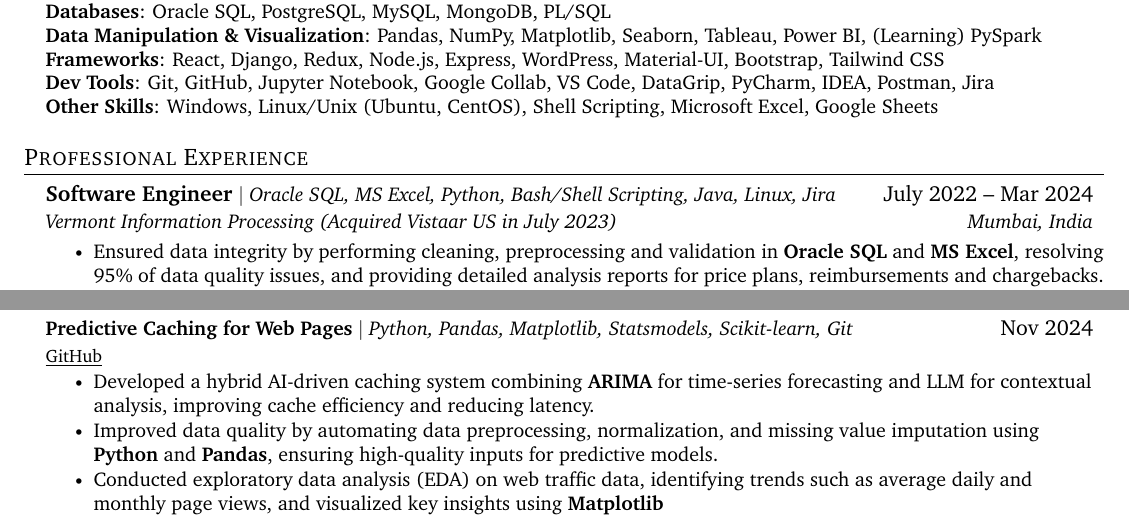
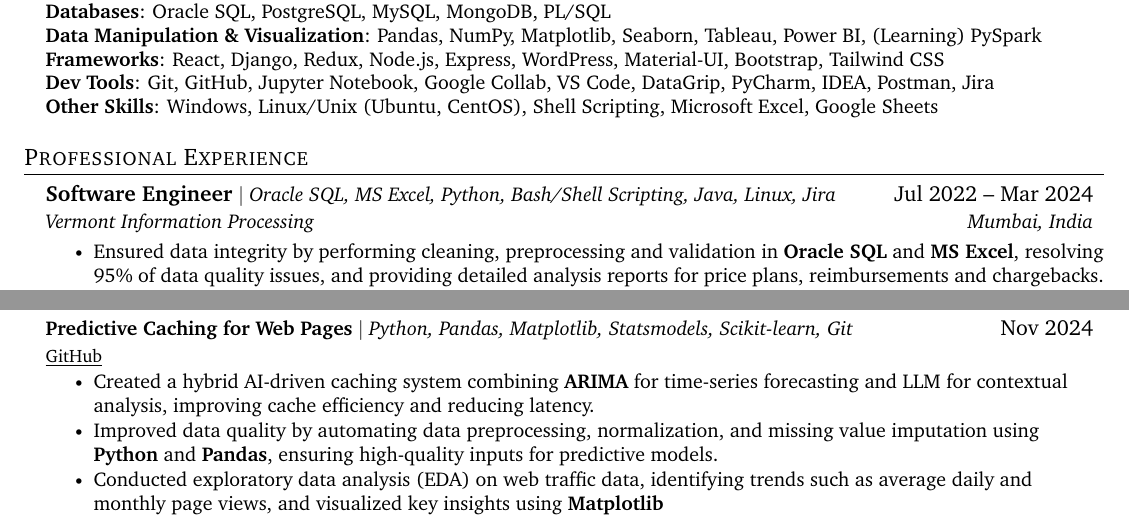
Before and after one commit to aaryen-dsouza/AaryenResumeLatex, a LaTeX document (DE/main.tex): two parts of the page, joined at a grey line, cut so that both start at the same text. Compiled offline with pdfLaTeX.

Commit message:
Update DE and SD main.tex to standardize date formatting and enhance clarity in job descriptions

```diff
--- a/DE/main.tex
+++ b/DE/main.tex
@@ -148,8 +148,8 @@
   \resumeSubHeadingListStart
 
     \resumeExperienceSubheading
-      {Software Engineer}{$|$ Oracle SQL, MS Excel, Python, Bash/Shell Scripting, Java, Linux, Jira}{July 2022 -- Mar 2024}
-      {Vermont Information Processing (Acquired Vistaar US in July 2023)}{Mumbai, India}
+      {Software Engineer}{$|$ Oracle SQL, MS Excel, Python, Bash/Shell Scripting, Java, Linux, Jira}{Jul 2022 -- Mar 2024}
+      {Vermont Information Processing}{Mumbai, India}
 
       \resumeItemListStart
         \resumeItem{Ensured data integrity by performing cleaning, preprocessing and validation in \textbf{Oracle SQL} and \textbf{MS Excel}, resolving 95\% of data quality issues, and providing detailed analysis reports for price plans, reimbursements and chargebacks.}\vspace{-11pt}\resumeItem{Reduced issue resolution time by 40\% for 100+ customer-reported issues by performing in-depth root cause analysis (RCA) on legacy app server and Oracle database, leading to faster issue identification and customer satisfaction.}
@@ -184,7 +184,7 @@
           {\textbf{Predictive Caching for Web Pages} $|$ \emph{Python, Pandas, Matplotlib, Statsmodels, Scikit-learn, Git}}{Nov 2024}
           {\href{https://github.com/sharansukesh1003/COMP-8157-Final-Project}{\underline{GitHub}}}
           \resumeItemListStart
-            \resumeItem{Developed a hybrid AI-driven caching system combining \textbf{ARIMA} for time-series forecasting and LLM for contextual analysis, improving cache efficiency and reducing latency.}
+            \resumeItem{Created a hybrid AI-driven caching system combining \textbf{ARIMA} for time-series forecasting and LLM for contextual analysis, improving cache efficiency and reducing latency.}
             \resumeItem{Improved data quality by automating data preprocessing, normalization, and missing value imputation using \textbf{Python} and \textbf{Pandas}, ensuring high-quality inputs for predictive models.}
             \resumeItem{Conducted exploratory data analysis (EDA) on web traffic data, identifying trends such as average daily and monthly page views, and visualized key insights using \textbf{Matplotlib}}
             \resumeItem{Built and optimized ARIMA models to forecast future page views, achieving high accuracy with RMSE values of \textbf{4.41} for ARIMA and \textbf{4.67} for Auto-ARIMA, and generated forecasts for the next 30 days.}
```
Also changed, not shown: SD/main.tex (+2 -2 lines), DE/main.pdf, SD/main.pdf, 6 other files.
